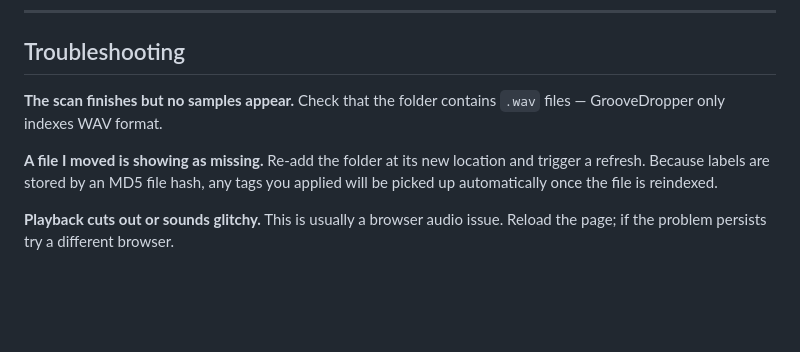
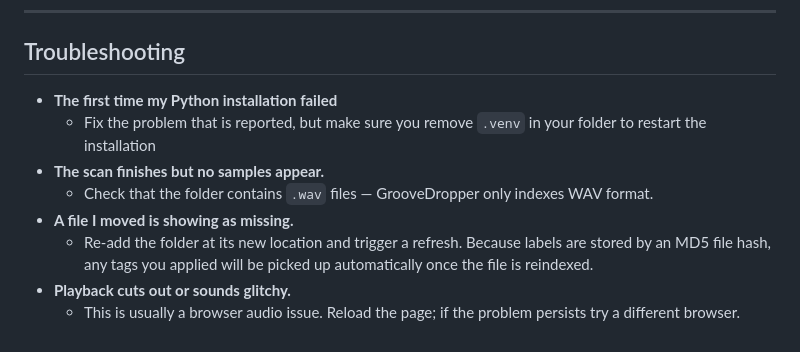
Before and after one commit to jorgb/groovedropper, a Markdown page: docs/USER-MANUAL.md, the part around the change. GitHub-like rendering; blank space fills up the shorter version.

Commit message:
doc: added troubleshooting to manual

```diff
--- a/docs/USER-MANUAL.md
+++ b/docs/USER-MANUAL.md
@@ -234,13 +234,16 @@ but I will try my best to not mess with your data 🙂
 
 ## Troubleshooting
 
-**The scan finishes but no samples appear.**
-Check that the folder contains `.wav` files — GrooveDropper only indexes WAV format.
-
-**A file I moved is showing as missing.**
-Re-add the folder at its new location and trigger a refresh. Because labels
-are stored by an MD5 file hash, any tags you applied will be picked up
-automatically once the file is reindexed.
-
-**Playback cuts out or sounds glitchy.**
-This is usually a browser audio issue. Reload the page; if the problem persists try a different browser.
+- **The first time my Python installation failed**
+  - Fix the problem that is reported, but make sure you remove `.venv` in
+    your folder to restart the installation
+- **The scan finishes but no samples appear.**
+  - Check that the folder contains `.wav` files — GrooveDropper only indexes
+    WAV format.
+- **A file I moved is showing as missing.**
+  - Re-add the folder at its new location and trigger a refresh. Because labels
+  are stored by an MD5 file hash, any tags you applied will be picked up
+  automatically once the file is reindexed.
+- **Playback cuts out or sounds glitchy.**
+  - This is usually a browser audio issue. Reload the page; if the problem
+    persists try a different browser.
```
